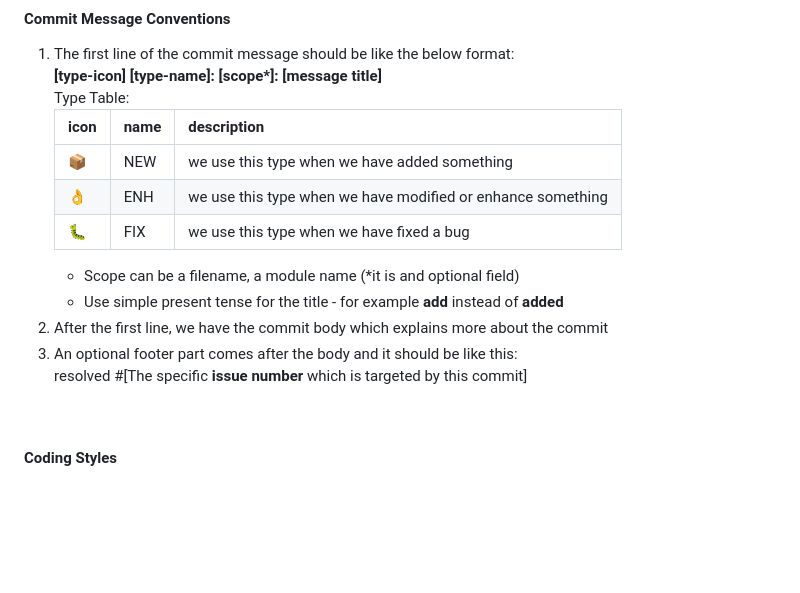
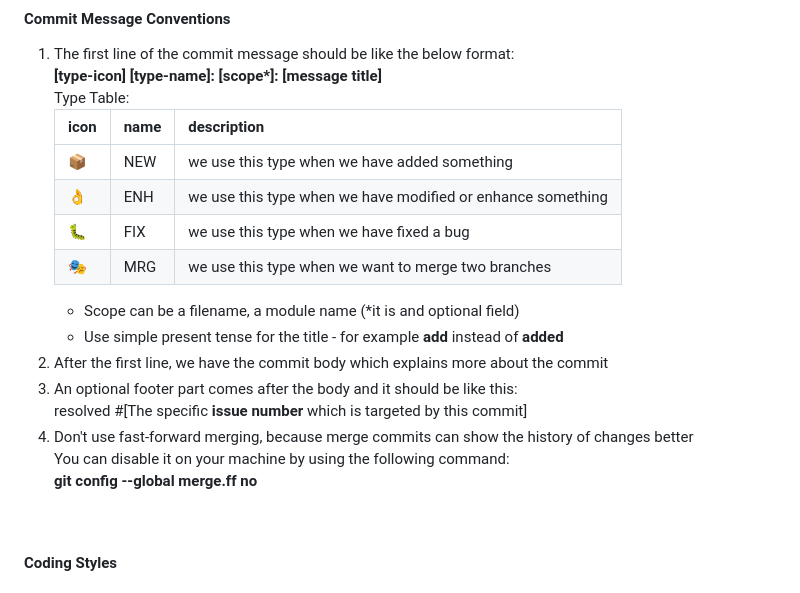
Before and after one commit to niaraki/keyfob_firmware, a Markdown page: Readme.md, the part around the change. Rendered like a GitHub page; blank space fills up the shorter version.

Commit message:
👌 ENH: Add MRG type to readme.md

```diff
--- a/Readme.md
+++ b/Readme.md
@@ -56,6 +56,9 @@ Type Table:
 |📦 | NEW | we use this type when we have added something |
 |👌 | ENH | we use this type when we have modified or enhance something |
 |🐛 | FIX | we use this type when we have fixed a bug |
+|🎭 | MRG | we use this type when we want to merge two branches|
+
+
 <ul>
     <li>
     Scope can be a filename, a module name (*it is and optional field)
@@ -72,6 +75,11 @@ After the first line, we have the commit body which explains more about the comm
 An optional footer part comes after the body and it should be like this:<br/>
 resolved #[The specific <b> issue number </b> which is targeted by this commit]
 </li>
+<li>
+Don't use fast-forward merging, because merge commits can show the history of changes better<br/>
+You can disable it on your machine by using the following command:<br/>
+<b>git config --global merge.ff no</b>
+</li>
 </ol><br/>
 
 #### Coding Styles
```
